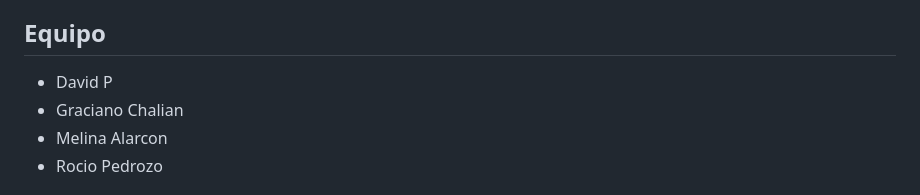
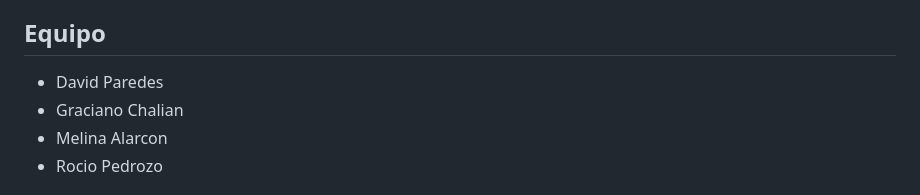
Before and after one commit to rociopedrozo86-lang/MintEd, a Markdown page: README.md, the part around the change. GitHub-like rendering.

Commit message:
Update team member name in README

```diff
--- a/README.md
+++ b/README.md
@@ -163,7 +163,7 @@ Fuera del MVP: más usos para MXP, Proof of Personhood, varios learning paths y
 
 ## Equipo
 
-- David P
+- David Paredes
 - Graciano Chalian
 - Melina Alarcon
 - Rocio Pedrozo
```
